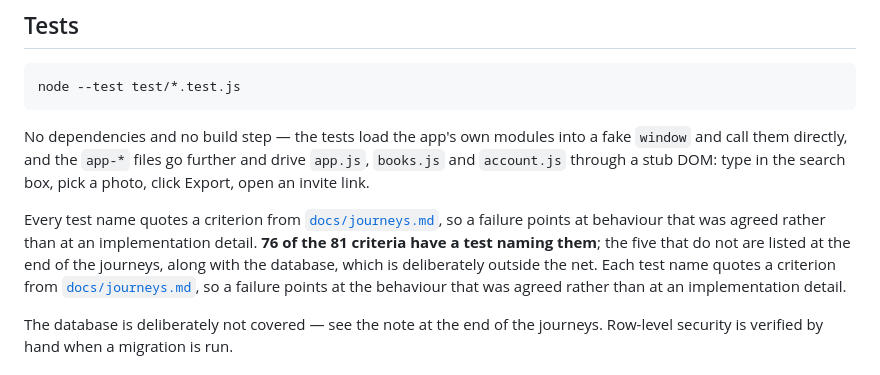
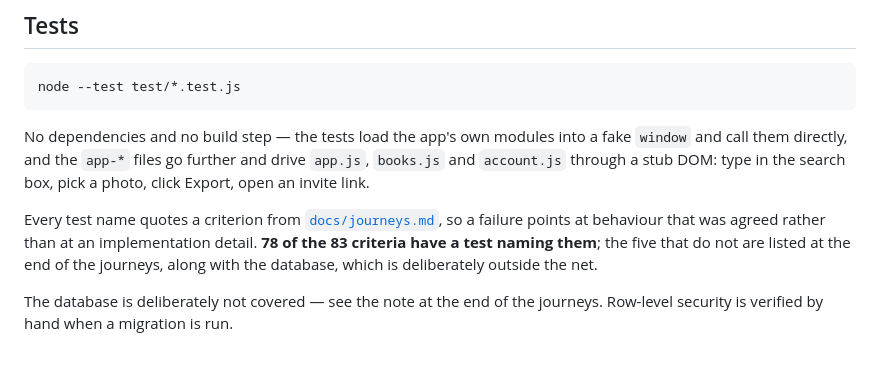
Before and after one commit to malfernion/Recipe-friend, a Markdown page: README.md, the part around the change. Drawn GitHub-style.

Commit message:
Bring the README's coverage count back in line
78 of 83 criteria named by a test, after J2.9 and J2.10 were added. The
five without one are unchanged: J5.10, which records a reason rather than
a behaviour, and J11, which is a static host and two workflow files.

Also drops a paragraph that said the same thing as the one above it,
twice over, about test names quoting criteria.

Co-Authored-By: Claude Opus 5 <noreply@anthropic.com>
Claude-Session: https://claude.ai/code/session_01XAb22hEtx5opzugwpZjHte

```diff
--- a/README.md
+++ b/README.md
@@ -64,11 +64,9 @@ type in the search box, pick a photo, click Export, open an invite link.
 
 Every test name quotes a criterion from [`docs/journeys.md`](docs/journeys.md),
 so a failure points at behaviour that was agreed rather than at an
-implementation detail. **76 of the 81 criteria have a test naming them**;
+implementation detail. **78 of the 83 criteria have a test naming them**;
 the five that do not are listed at the end of the journeys, along with the
-database, which is deliberately outside the net. Each test name quotes a criterion
-from [`docs/journeys.md`](docs/journeys.md), so a failure points at the
-behaviour that was agreed rather than at an implementation detail.
+database, which is deliberately outside the net.
 
 The database is deliberately not covered — see the note at the end of the
 journeys. Row-level security is verified by hand when a migration is run.
```
